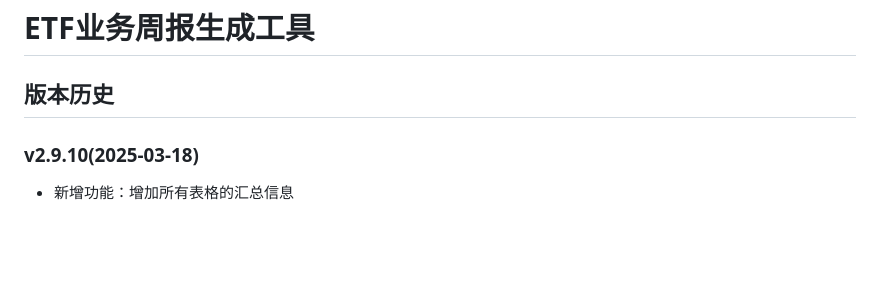
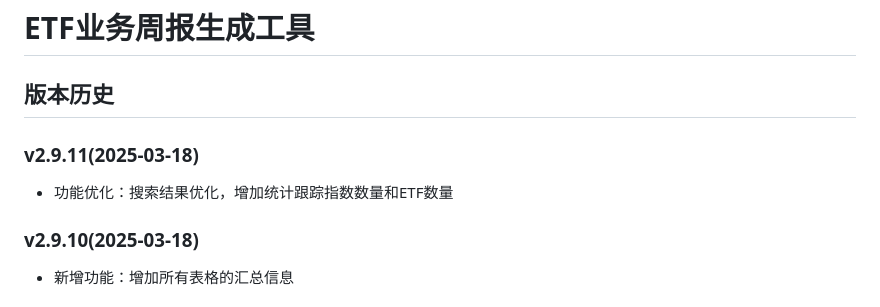
Before and after one commit to QC202502/Weekly_ETF_Data_Changes, a Markdown page: README.md, the part around the change. GitHub-like rendering; blank space fills up the shorter version.

Commit message:
功能优化：搜索结果优化，增加统计跟踪指数数量和ETF数量

```diff
--- a/README.md
+++ b/README.md
@@ -1,6 +1,9 @@
 # ETF业务周报生成工具
 
 ## 版本历史
+
+### v2.9.11(2025-03-18)
+- 功能优化：搜索结果优化，增加统计跟踪指数数量和ETF数量
 
 ### v2.9.10(2025-03-18)
 - 新增功能：增加所有表格的汇总信息
```
